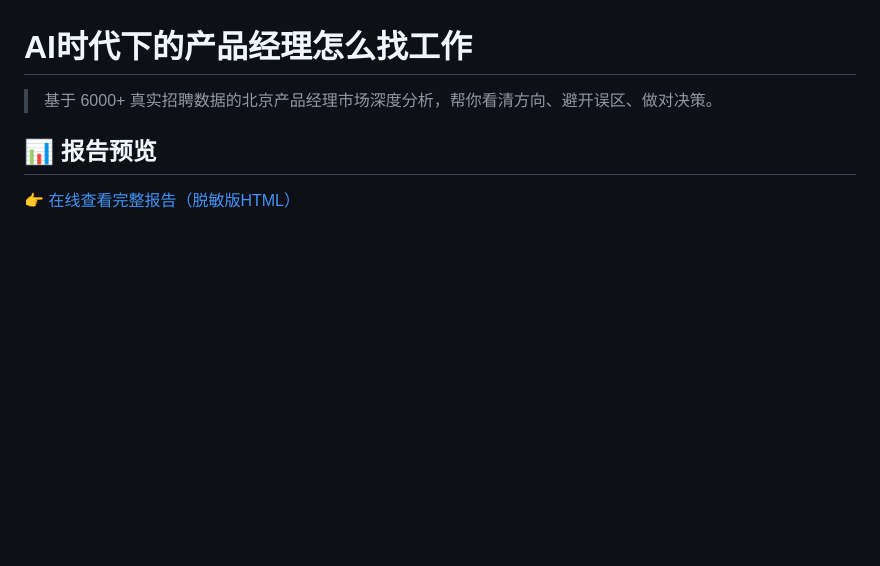
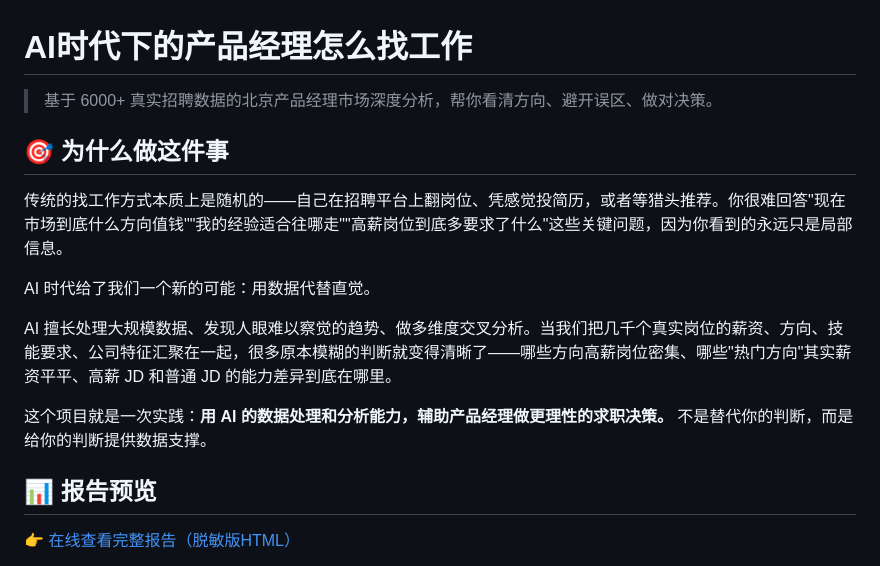
Before and after one commit to AIisNothing/ai-pm-job-hunting, a Markdown page: README.md, the part around the change. GitHub-like rendering; blank space fills up the shorter version.

Commit message:
add: 项目背景介绍

```diff
--- a/README.md
+++ b/README.md
@@ -1,6 +1,16 @@
 # AI时代下的产品经理怎么找工作
 
 > 基于 6000+ 真实招聘数据的北京产品经理市场深度分析，帮你看清方向、避开误区、做对决策。
+
+## 🎯 为什么做这件事
+
+传统的找工作方式本质上是随机的——自己在招聘平台上翻岗位、凭感觉投简历，或者等猎头推荐。你很难回答"现在市场到底什么方向值钱""我的经验适合往哪走""高薪岗位到底多要求了什么"这些关键问题，因为你看到的永远只是局部信息。
+
+AI 时代给了我们一个新的可能：用数据代替直觉。
+
+AI 擅长处理大规模数据、发现人眼难以察觉的趋势、做多维度交叉分析。当我们把几千个真实岗位的薪资、方向、技能要求、公司特征汇聚在一起，很多原本模糊的判断就变得清晰了——哪些方向高薪岗位密集、哪些"热门方向"其实薪资平平、高薪 JD 和普通 JD 的能力差异到底在哪里。
+
+这个项目就是一次实践：**用 AI 的数据处理和分析能力，辅助产品经理做更理性的求职决策。** 不是替代你的判断，而是给你的判断提供数据支撑。
 
 ## 📊 报告预览
 
```
